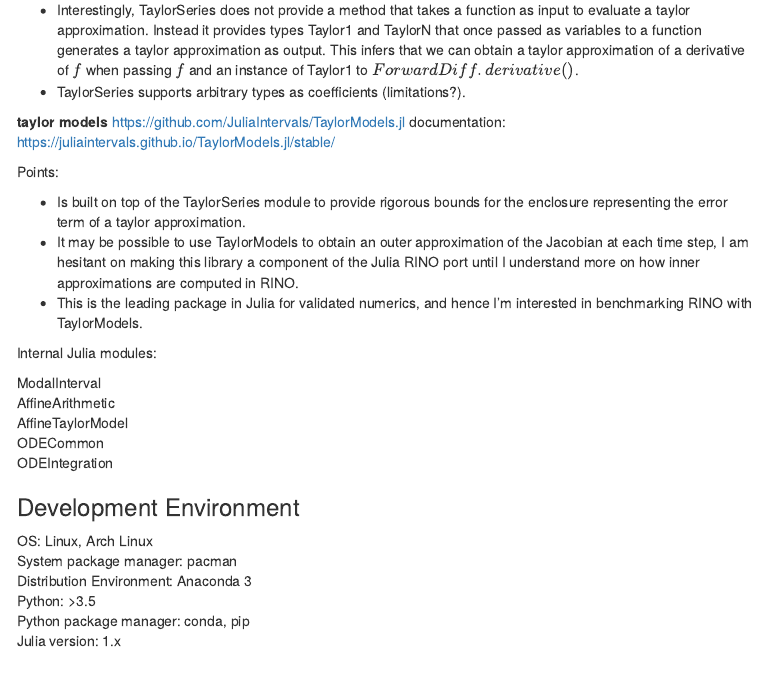
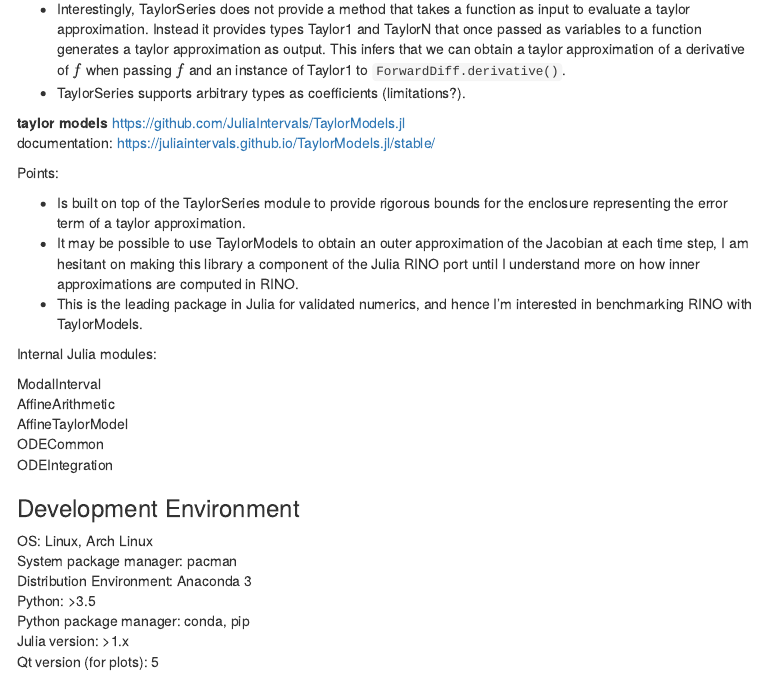
Before and after one commit to fireofearth/2019s-verification, an R Markdown document (documentation.rmd): the page in a window 1100 px wide, from 4720 px down before the commit and from 4740 px down after it, so that both start at the same text. The pictures show the output file documentation.html that the author committed with the source, opened offline; menus at the side of the page are left out.

Commit message:
clean docs

```diff
--- a/documentation.rmd
+++ b/documentation.rmd
@@ -237,7 +237,7 @@
 
 Points:
 
-- Interestingly, TaylorSeries does not provide a method that takes a function as input to evaluate a taylor approximation. Instead it provides types Taylor1 and TaylorN that once passed as variables to a function generates a taylor approximation as output. This infers that we can obtain a taylor approximation of a derivative of $f$ when passing $f$ and an instance of Taylor1 to $ForwardDiff.derivative()$.
+- Interestingly, TaylorSeries does not provide a method that takes a function as input to evaluate a taylor approximation. Instead it provides types Taylor1 and TaylorN that once passed as variables to a function generates a taylor approximation as output. This infers that we can obtain a taylor approximation of a derivative of $f$ when passing $f$ and an instance of Taylor1 to `ForwardDiff.derivative()`.
 - TaylorSeries supports arbitrary types as coefficients (limitations?).
 
 **taylor models** <https://github.com/JuliaIntervals/TaylorModels.jl>
@@ -264,8 +264,8 @@
 Distribution Environment: Anaconda 3
 Python: >3.5
 Python package manager: conda, pip
-Julia version: 1.x
-
+Julia version: >1.x
+Qt version (for plots): 5
 
 
 ### Modal interval arithmetic
```
Also changed, not shown: documentation.html, documentation.pdf.
